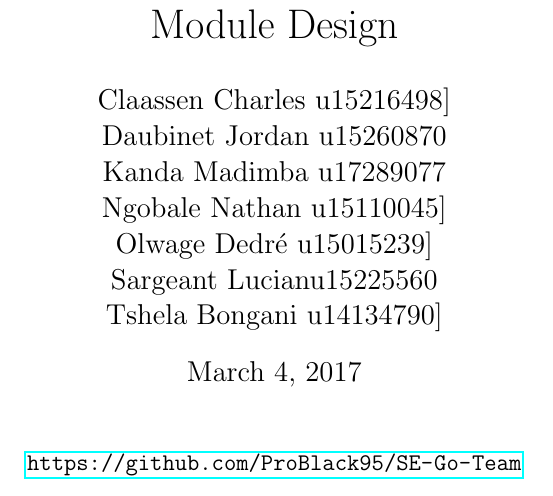
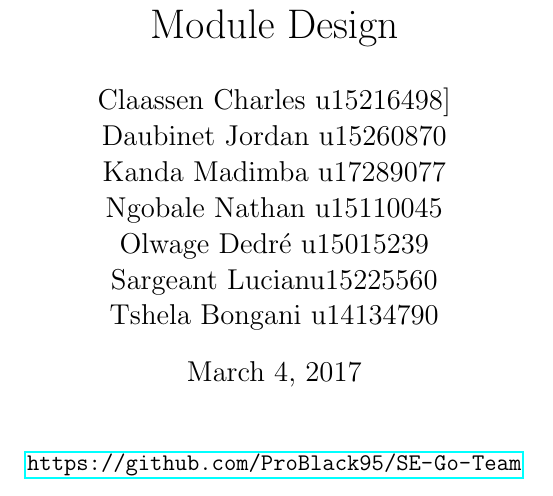
Before and after one commit to BonganiTshela/SE-Go-Team, a LaTeX document (Tex Files/Go-Team.tex): part of page 1 of 27, cut so that both start at the same text. Compiled offline with pdfLaTeX.

Commit message:
Update Go-Team.tex

```diff
--- a/Tex Files/Go-Team.tex
+++ b/Tex Files/Go-Team.tex
@@ -13,16 +13,16 @@
 				COS301\\
 				Mini Project\\
 				Module Design
-		   	}
+		}
 	\author {
 				Claassen Charles u15216498]\\
                 Daubinet Jordan u15260870\\
                 Kanda Madimba u17289077\\
-                Ngobale Nathan u15110045]\\
-                Olwage Dedré u15015239]\\
+                Ngobale Nathan u15110045\\
+                Olwage Dedré u15015239\\
                 Sargeant Lucianu15225560\\
-                Tshela Bongani u14134790]\
-			}
+                Tshela Bongani u14134790\
+		}
 	\maketitle
 	\begin{center}
 			\url{https://github.com/ProBlack95/SE-Go-Team}
```
